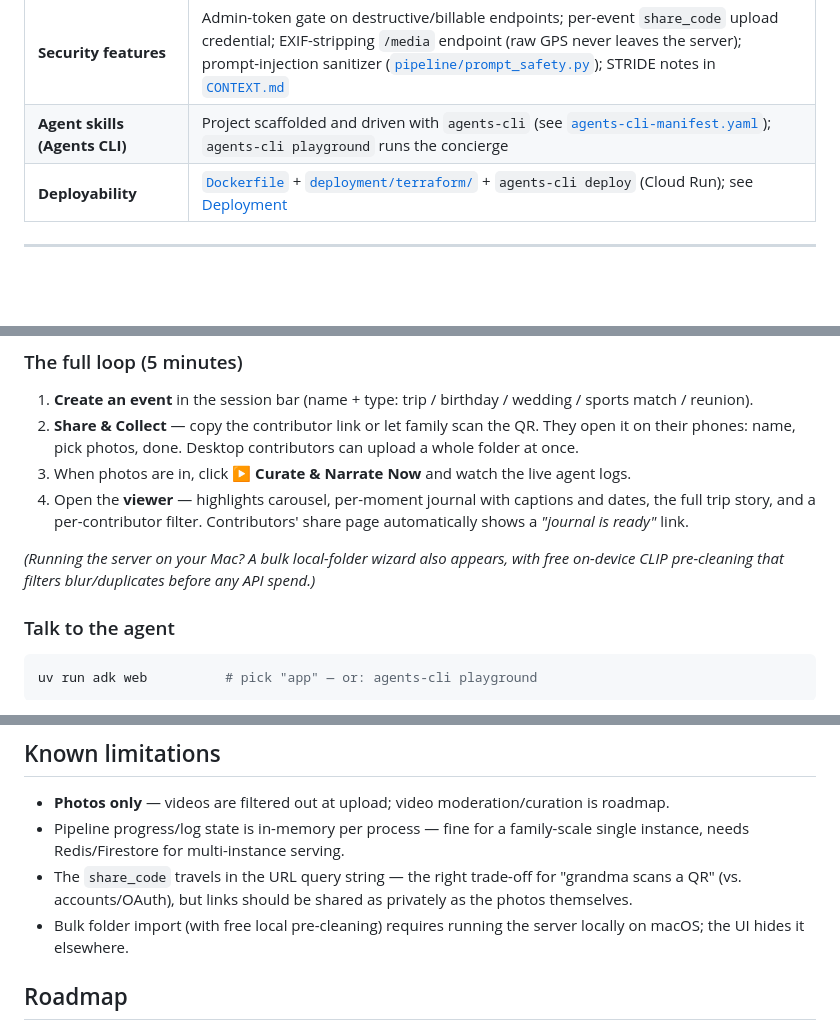
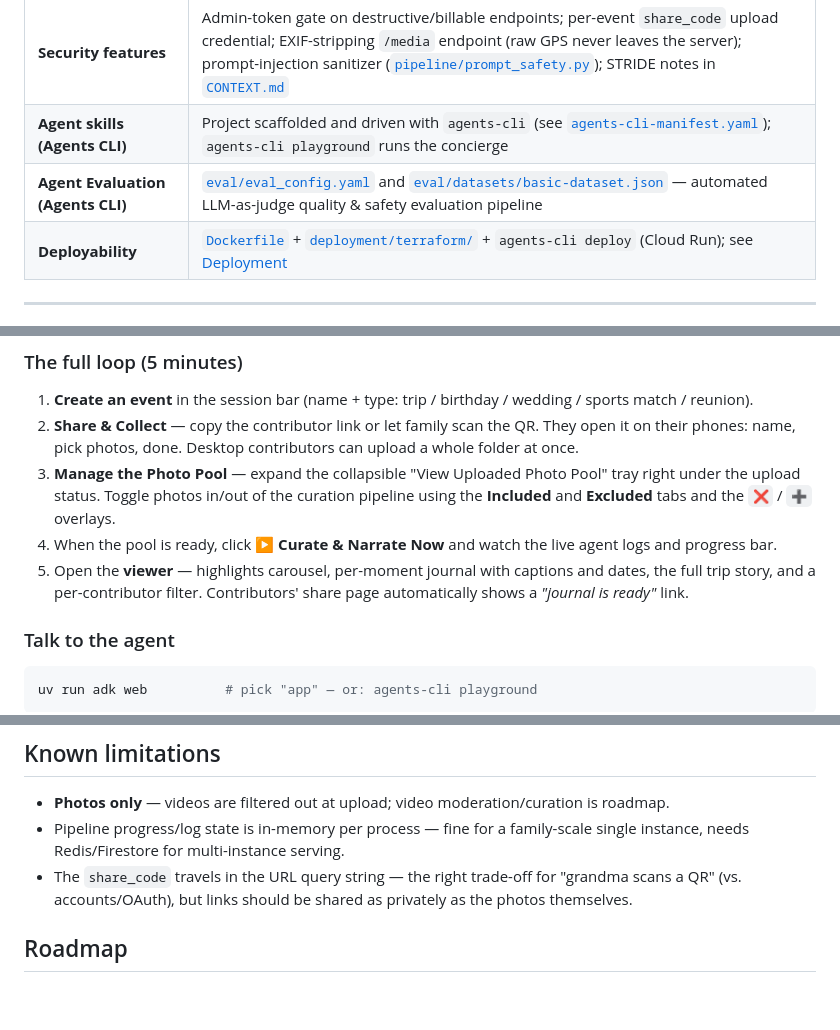
Before and after one commit to MysticRuse/MemoryWeaver, a Markdown page: memoryweaver/README.md, 3 parts joined by grey strips. Drawn GitHub-style; blank space fills up the shorter version.

Commit message:
docs: update README with project card, photo pool, and eval configurations

```diff
--- a/memoryweaver/README.md
+++ b/memoryweaver/README.md
@@ -73,6 +75,7 @@ Results are cached per photo, so re-runs are near-free.
 | **MCP server** | [`mcp_server.py`](mcp_server.py) — 4 read-only tools over stdio, deliberately unable to bypass the web auth layer |
 | **Security features** | Admin-token gate on destructive/billable endpoints; per-event `share_code` upload credential; EXIF-stripping `/media` endpoint (raw GPS never leaves the server); prompt-injection sanitizer ([`pipeline/prompt_safety.py`](pipeline/prompt_safety.py)); STRIDE notes in [`CONTEXT.md`](../CONTEXT.md) |
 | **Agent skills (Agents CLI)** | Project scaffolded and driven with `agents-cli` (see [`agents-cli-manifest.yaml`](agents-cli-manifest.yaml)); `agents-cli playground` runs the concierge |
+| **Agent Evaluation (Agents CLI)** | [`eval/eval_config.yaml`](eval/eval_config.yaml) and [`eval/datasets/basic-dataset.json`](eval/datasets/basic-dataset.json) — automated LLM-as-judge quality & safety evaluation pipeline |
 | **Deployability** | [`Dockerfile`](Dockerfile) + [`deployment/terraform/`](deployment/terraform/) + `agents-cli deploy` (Cloud Run); see [Deployment](#deployment) |
 
 ---
@@ -100,10 +103,9 @@ Open **http://localhost:8000** — the Curator Hub, with a default event ready.
 
 1. **Create an event** in the session bar (name + type: trip / birthday / wedding / sports match / reunion).
 2. **Share & Collect** — copy the contributor link or let family scan the QR. They open it on their phones: name, pick photos, done. Desktop contributors can upload a whole folder at once.
-3. When photos are in, click **▶ Curate & Narrate Now** and watch the live agent logs.
-4. Open the **viewer** — highlights carousel, per-moment journal with captions and dates, the full trip story, and a per-contributor filter. Contributors' share page automatically shows a *"journal is ready"* link.
-
-*(Running the server on your Mac? A bulk local-folder wizard also appears, with free on-device CLIP pre-cleaning that filters blur/duplicates before any API spend.)*
+3. **Manage the Photo Pool** — expand the collapsible "View Uploaded Photo Pool" tray right under the upload status. Toggle photos in/out of the curation pipeline using the **Included** and **Excluded** tabs and the `❌` / `➕` overlays.
+4. When the pool is ready, click **▶ Curate & Narrate Now** and watch the live agent logs and progress bar.
+5. Open the **viewer** — highlights carousel, per-moment journal with captions and dates, the full trip story, and a per-contributor filter. Contributors' share page automatically shows a *"journal is ready"* link.
 
 ### Talk to the agent
 
@@ -181,7 +183,6 @@ The Terraform under `deployment/terraform/` provisions Cloud Run, GCS buckets, a
 - **Photos only** — videos are filtered out at upload; video moderation/curation is roadmap.
 - Pipeline progress/log state is in-memory per process — fine for a family-scale single instance, needs Redis/Firestore for multi-instance serving.
 - The `share_code` travels in the URL query string — the right trade-off for "grandma scans a QR" (vs. accounts/OAuth), but links should be shared as privately as the photos themselves.
-- Bulk folder import (with free local pre-cleaning) requires running the server locally on macOS; the UI hides it elsewhere.
 
 ## Roadmap
 
```
Also changed, not shown: other parts of memoryweaver/README.md (+2 -0 lines).
